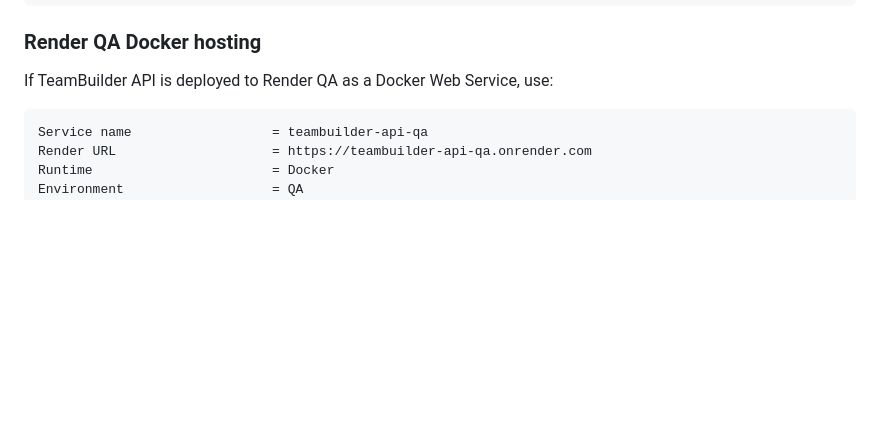
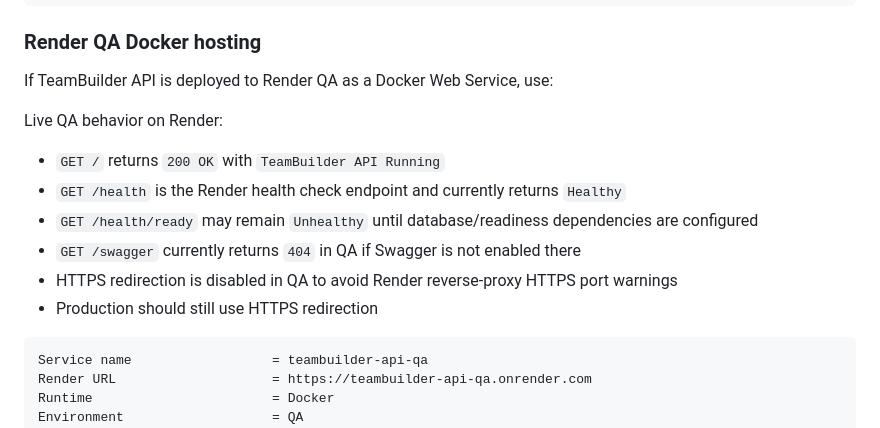
Before and after one commit to RocketDelivery2/TeamBuilder, a Markdown page: docs/deployment-next-steps.md, the part around the change. Drawn GitHub-style; blank space fills up the shorter version.

Commit message:
docs: sync Render QA verification notes (#74)

````diff
--- a/docs/deployment-next-steps.md
+++ b/docs/deployment-next-steps.md
@@ -46,6 +46,14 @@ APPLICATIONINSIGHTS_CONNECTION_STRING = <managed by Octopus or Key Vault>
 ### Render QA Docker hosting
 
 If TeamBuilder API is deployed to Render QA as a Docker Web Service, use:
+
+Live QA behavior on Render:
+- `GET /` returns `200 OK` with `TeamBuilder API Running`
+- `GET /health` is the Render health check endpoint and currently returns `Healthy`
+- `GET /health/ready` may remain `Unhealthy` until database/readiness dependencies are configured
+- `GET /swagger` currently returns `404` in QA if Swagger is not enabled there
+- HTTPS redirection is disabled in QA to avoid Render reverse-proxy HTTPS port warnings
+- Production should still use HTTPS redirection
 
 ```text
 Service name                  = teambuilder-api-qa
````
Also changed, not shown: docs/deployment.md (+8 -0 lines).
